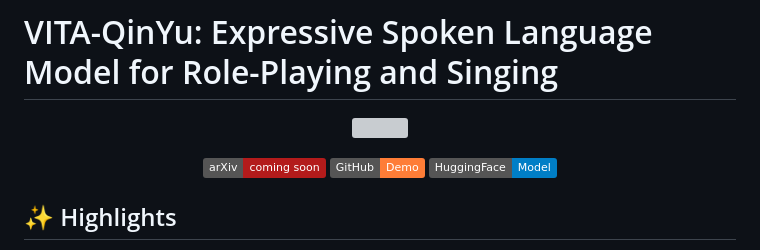
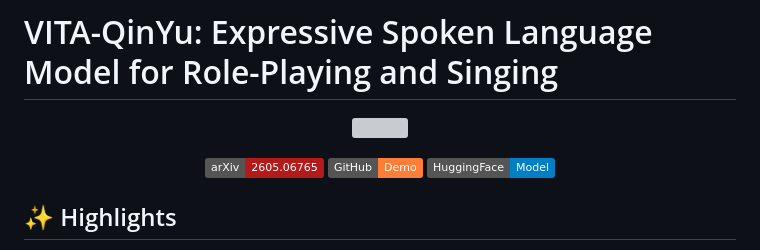
Before and after one commit to VITA-MLLM/VITA-QinYu, a Markdown page: README.md, the part around the change. GitHub-like rendering; badges without logos; grey boxes are pictures that could not be loaded.

Commit message:
Update arXiv link in README.md

```diff
--- a/README.md
+++ b/README.md
@@ -5,7 +5,7 @@
 </p>
 
 <div align="center">
-    <a href=""><img src="https://img.shields.io/badge/arXiv-coming soon-b31b1b.svg?logo=arxiv&logoColor=white" alt="arXiv:coming soon"></a>
+    <a href="https://arxiv.org/pdf/2605.06765"><img src="https://img.shields.io/badge/arXiv-2605.06765-b31b1b.svg?logo=arxiv&logoColor=white" alt="arXiv:2605.06765"></a>
     <a href='https://tme-lyra-lab.github.io/VITA-QinYu/'><img src='https://img.shields.io/badge/GitHub-Demo-orange?logo=github'/></a>
     <a href='https://huggingface.co/collections/VITA-MLLM/vita-qinyu'><img src='https://img.shields.io/badge/HuggingFace-Model-blue?logo=huggingface' /> </a>
 </div>
```
